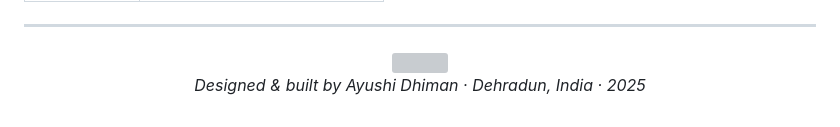
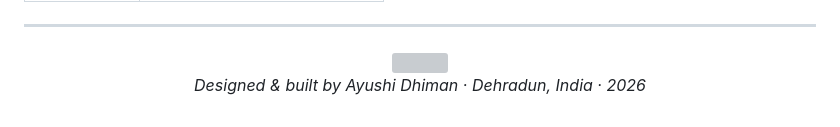
Before and after one commit to AyushiiDhiman/My-Portfolio, a Markdown page: README.md, the part around the change. GitHub-like rendering; grey boxes are pictures that could not be loaded.

Commit message:
Update year in README footer from 2025 to 2026

```diff
--- a/README.md
+++ b/README.md
@@ -97,6 +97,6 @@ If you're here for internship opportunities, collabs, or just a good tech conver
 
 <img src="https://capsule-render.vercel.app/api?type=waving&color=b8a9ff&height=100&section=footer" />
 
-*Designed & built by Ayushi Dhiman · Dehradun, India · 2025*
+*Designed & built by Ayushi Dhiman · Dehradun, India · 2026*
 
 </div>
```
